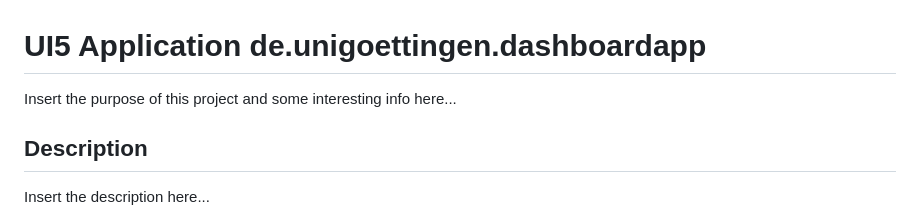
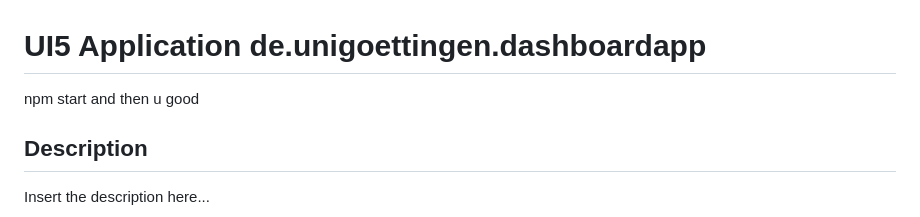
Before and after one commit to zedavidro/sapui5, a Markdown page: README.md, the part around the change. GitHub-like rendering.

```diff
--- a/README.md
+++ b/README.md
@@ -1,6 +1,6 @@
 # UI5 Application de.unigoettingen.dashboardapp
 
-Insert the purpose of this project and some interesting info here...
+npm start and then u good
 
 ## Description
 
```
